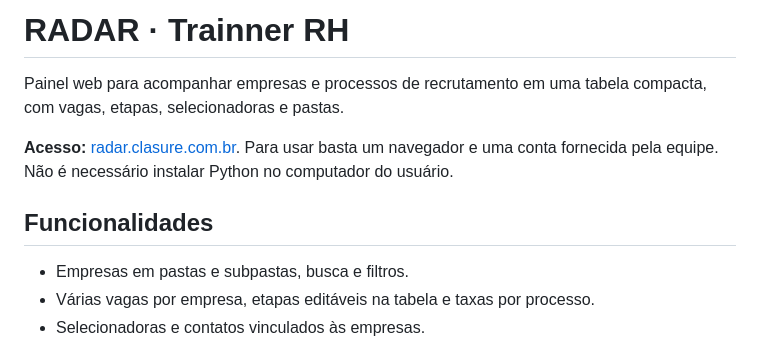
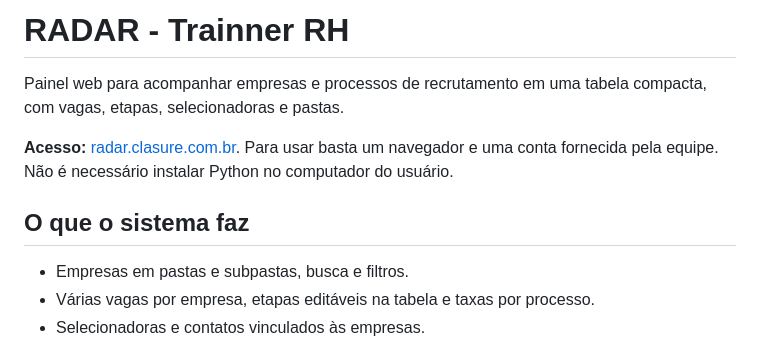
Before and after one commit to kadubxllini/banco-trainner, a Markdown page: README.md, the part around the change. GitHub-like rendering.

Commit message:
Revisa README e simplifica documentação do projeto

```diff
--- a/README.md
+++ b/README.md
@@ -1,4 +1,4 @@
-# RADAR · Trainner RH
+# RADAR - Trainner RH
 
 Painel web para acompanhar empresas e processos de recrutamento em uma tabela
 compacta, com vagas, etapas, selecionadoras e pastas.
@@ -7,7 +7,7 @@ compacta, com vagas, etapas, selecionadoras e pastas.
 Para usar basta um navegador e uma conta fornecida pela equipe. Não é necessário
 instalar Python no computador do usuário.
 
-## Funcionalidades
+## O que o sistema faz
 
 - Empresas em pastas e subpastas, busca e filtros.
 - Várias vagas por empresa, etapas editáveis na tabela e taxas por processo.
```
